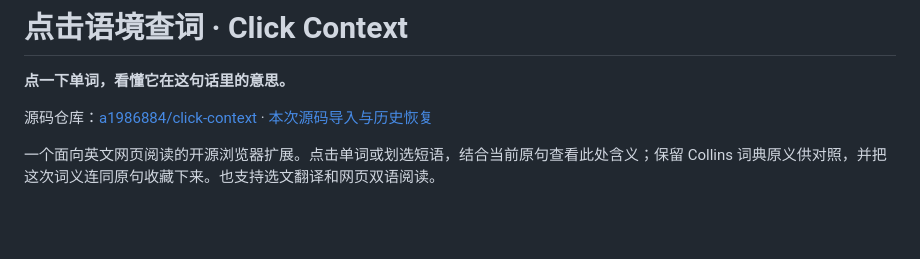
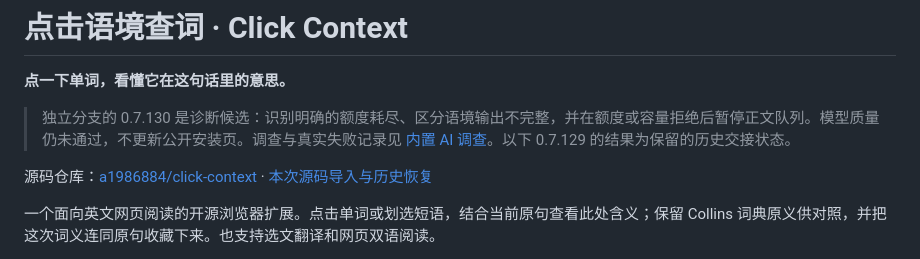
Before and after one commit to a1986884/click-context, a Markdown page: README.md, the part around the change. Drawn GitHub-style; blank space fills up the shorter version.

Commit message:
fix: builtin AI diagnostics (README)

```diff
--- a/README.md
+++ b/README.md
@@ -1,6 +1,8 @@
 # 点击语境查词 · Click Context
 
 **点一下单词，看懂它在这句话里的意思。**
+
+> 独立分支的 0.7.130 是诊断候选：识别明确的额度耗尽、区分语境输出不完整，并在额度或容量拒绝后暂停正文队列。模型质量仍未通过，不更新公开安装页。调查与真实失败记录见 [内置 AI 调查](docs/diagnostics/2026-10-24-builtin-ai.zh-CN.md)。以下 0.7.129 的结果为保留的历史交接状态。
 
 源码仓库：[a1986884/click-context](https://github.com/a1986884/click-context) · [本次源码导入与历史恢复](SOURCE_IMPORT.md)
 
```
